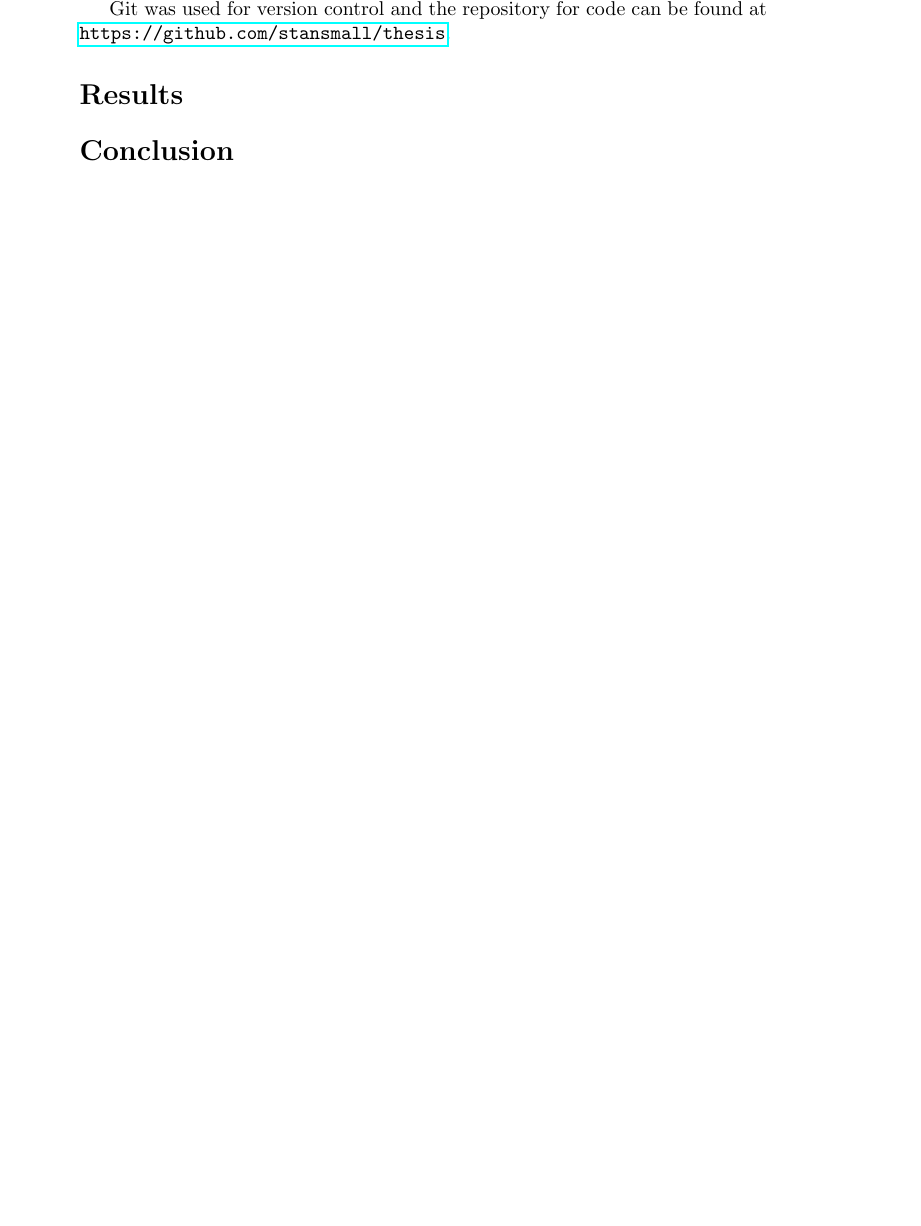
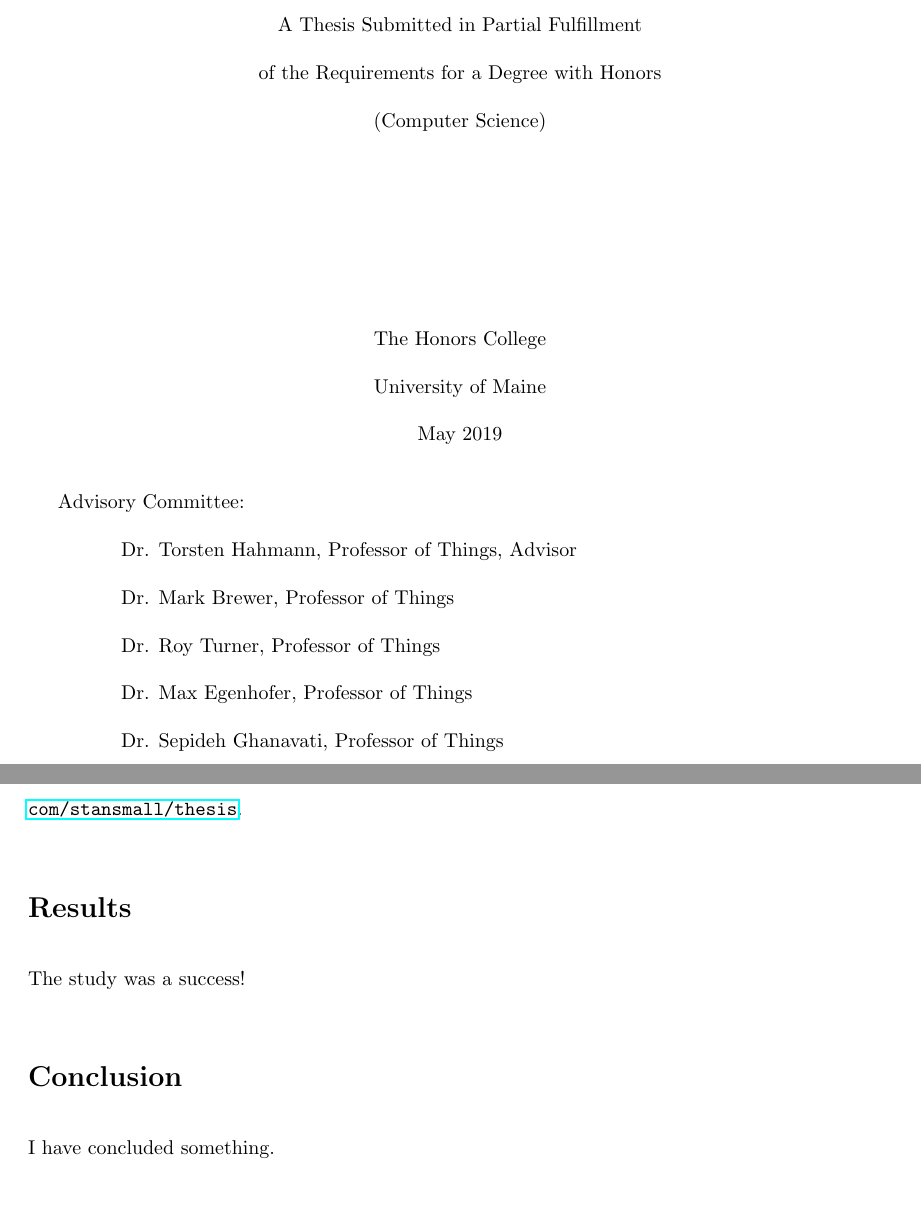
Before and after one commit to stanleysmall/thesis, a LaTeX thesis (thesis.tex): part of page 7 of 10 before the commit and two parts of pages 1 and 8 of 11 after it, the two joined at a grey line, cut at the place of the change, the shorter picture padded with empty space. Compiled offline with pdfLaTeX.

Commit message:
Update thesis.tex

```diff
--- a/thesis.tex
+++ b/thesis.tex
@@ -1,7 +1,10 @@
 \documentclass{article}
+\usepackage[left=1.5in, right=1in, top=1in, bottom=1in]{geometry}
 \usepackage[utf8]{inputenc}
 % Add the appendix library
 \usepackage{appendix}
+\linespread{2}
+
 
 % Do not number sections
 \setcounter{secnumdepth}{0}
@@ -33,4 +40,32 @@
+        \vspace{4cm}
+        A Thesis Submitted in Partial Fulfillment
+
+        of the Requirements for a Degree with Honors
+
+        (Computer Science)
+
+        \vspace{3cm}
+
+        The Honors College
+
+        University of Maine
+
+        May 2019
     \end{center}
+
+    Advisory Committee:
+
+    \hspace{10mm} Dr. Torsten Hahmann, Professor of Things, Advisor
+
+    \hspace{10mm} Dr. Mark Brewer, Professor of Things
+
+    \hspace{10mm} Dr. Roy Turner, Professor of Things
+
+    \hspace{10mm} Dr. Max Egenhofer, Professor of Things
+
+    \hspace{10mm} Dr. Sepideh Ghanavati, Professor of Things
+
+
 \end{titlepage}
 
 \tableofcontents
@@ -118,9 +154,9 @@ My experiments were conducted using Prover9, written by William McCune \cite{mcc
 Git was used for version control and the repository for code can be found at \url{https://github.com/stansmall/thesis}.
 
 \section{Results}
-
+The study was a success!
 \section{Conclusion}
-
+I have concluded something.
 \nocite{*}
 \newpage
 \printbibliography
```
Also changed, not shown: thesis.tex (17 more changed lines).
